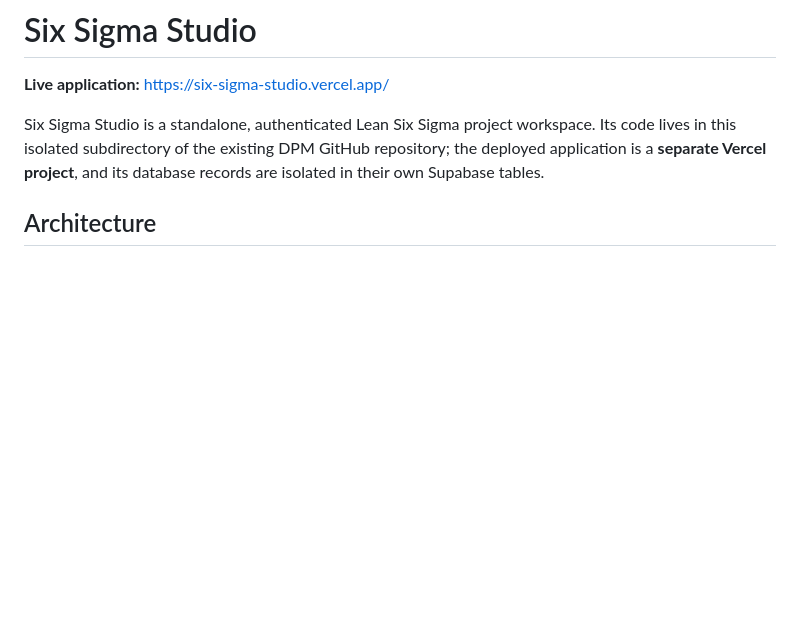
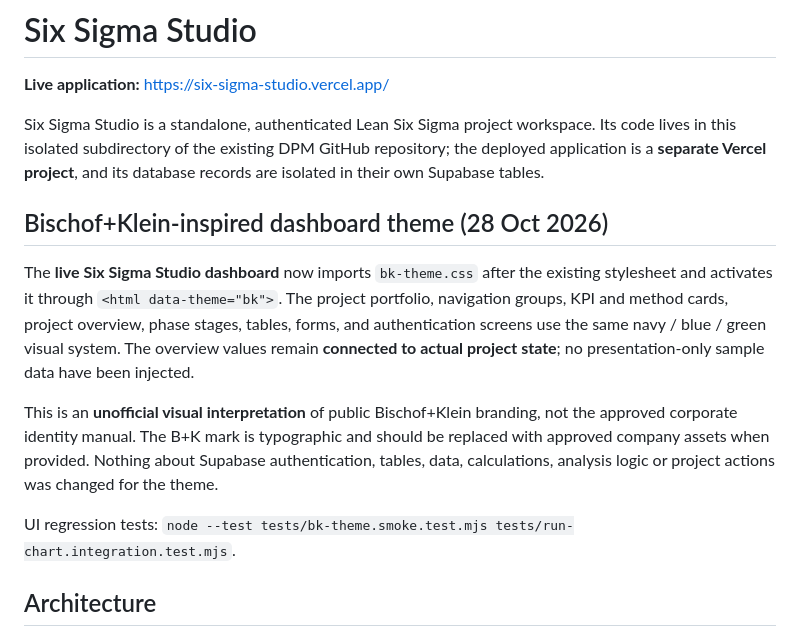
Before and after one commit to DailyPerformanceManagement/DPM, a Markdown page: six-sigma-studio/README.md, the part around the change. Rendered like a GitHub page; blank space fills up the shorter version.

Commit message:
Document B+K-inspired live theme and preservation of existing project functionality

```diff
--- a/six-sigma-studio/README.md
+++ b/six-sigma-studio/README.md
@@ -3,6 +3,14 @@
 **Live application:** https://six-sigma-studio.vercel.app/
 
 Six Sigma Studio is a standalone, authenticated Lean Six Sigma project workspace. Its code lives in this isolated subdirectory of the existing DPM GitHub repository; the deployed application is a **separate Vercel project**, and its database records are isolated in their own Supabase tables.
+
+## Bischof+Klein-inspired dashboard theme (28 Oct 2026)
+
+The **live Six Sigma Studio dashboard** now imports `bk-theme.css` after the existing stylesheet and activates it through `<html data-theme="bk">`. The project portfolio, navigation groups, KPI and method cards, project overview, phase stages, tables, forms, and authentication screens use the same navy / blue / green visual system. The overview values remain **connected to actual project state**; no presentation-only sample data have been injected.
+
+This is an **unofficial visual interpretation** of public Bischof+Klein branding, not the approved corporate identity manual. The B+K mark is typographic and should be replaced with approved company assets when provided. Nothing about Supabase authentication, tables, data, calculations, analysis logic or project actions was changed for the theme.
+
+UI regression tests: `node --test tests/bk-theme.smoke.test.mjs tests/run-chart.integration.test.mjs`.
 
 ## Architecture
 
```
